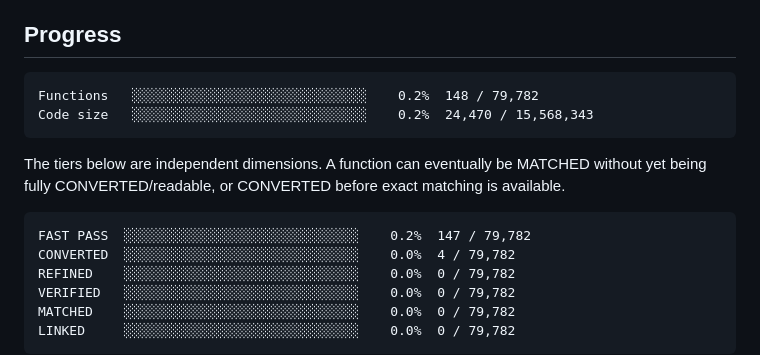
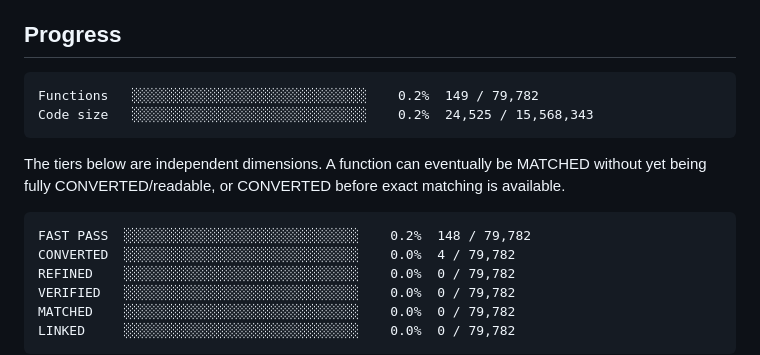
Before and after one commit to Putxo/BioHazard-V-Resurrection, a Markdown page: README.md, the part around the change. GitHub-like rendering.

Commit message:
Publish FUN_00408550 progress dashboard

````diff
--- a/README.md
+++ b/README.md
@@ -8,8 +8,8 @@ From-scratch Resident Evil 5 PC 1.1.0 Dev decompilation/reimplementation project
 
 <!-- progress:start -->
 ```
-Functions   ░░░░░░░░░░░░░░░░░░░░░░░░░░░░░░    0.2%  148 / 79,782
-Code size   ░░░░░░░░░░░░░░░░░░░░░░░░░░░░░░    0.2%  24,470 / 15,568,343
+Functions   ░░░░░░░░░░░░░░░░░░░░░░░░░░░░░░    0.2%  149 / 79,782
+Code size   ░░░░░░░░░░░░░░░░░░░░░░░░░░░░░░    0.2%  24,525 / 15,568,343
 ```
 <!-- progress:end -->
 
@@ -17,7 +17,7 @@ The tiers below are independent dimensions. A function can eventually be MATCHED
 
 <!-- tiers:start -->
 ```
-FAST PASS  ░░░░░░░░░░░░░░░░░░░░░░░░░░░░░░    0.2%  147 / 79,782
+FAST PASS  ░░░░░░░░░░░░░░░░░░░░░░░░░░░░░░    0.2%  148 / 79,782
 CONVERTED  ░░░░░░░░░░░░░░░░░░░░░░░░░░░░░░    0.0%  4 / 79,782
 REFINED    ░░░░░░░░░░░░░░░░░░░░░░░░░░░░░░    0.0%  0 / 79,782
 VERIFIED   ░░░░░░░░░░░░░░░░░░░░░░░░░░░░░░    0.0%  0 / 79,782
````
